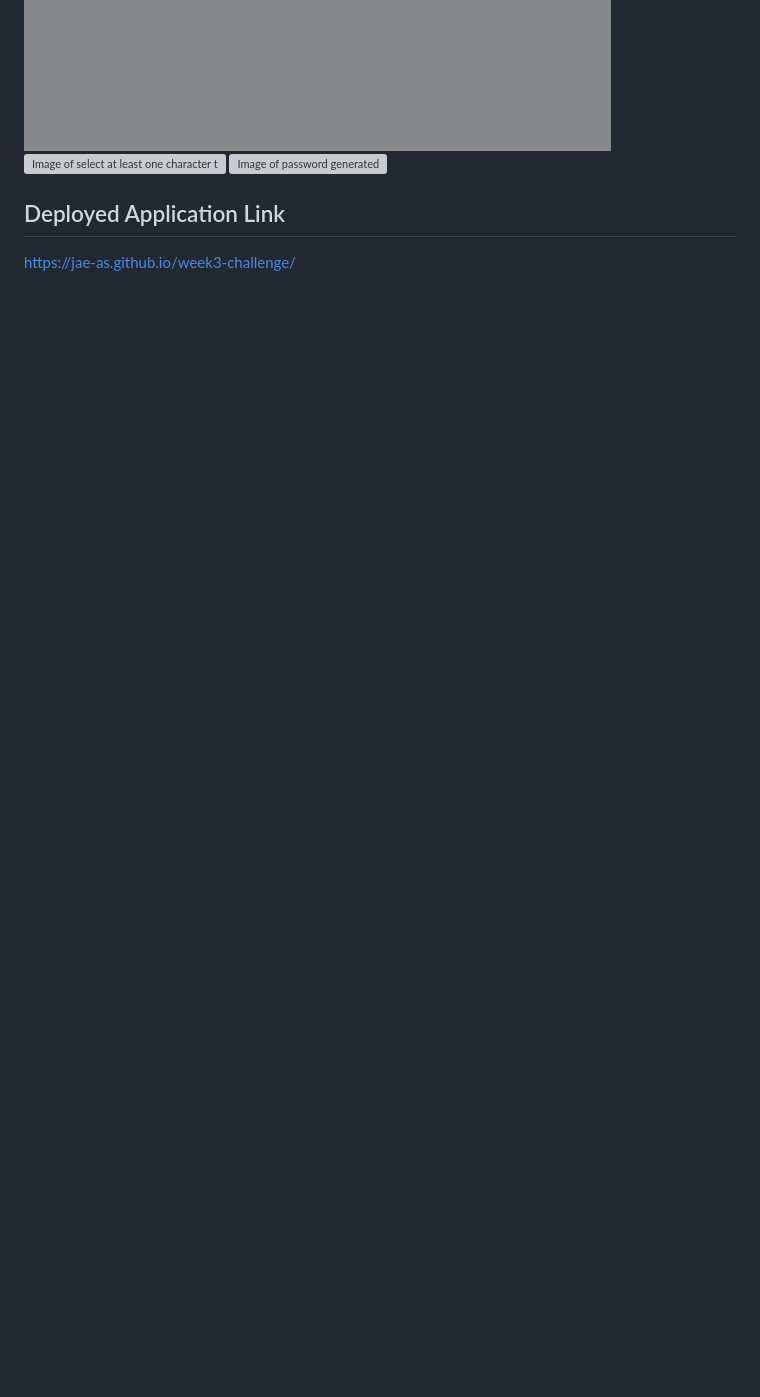
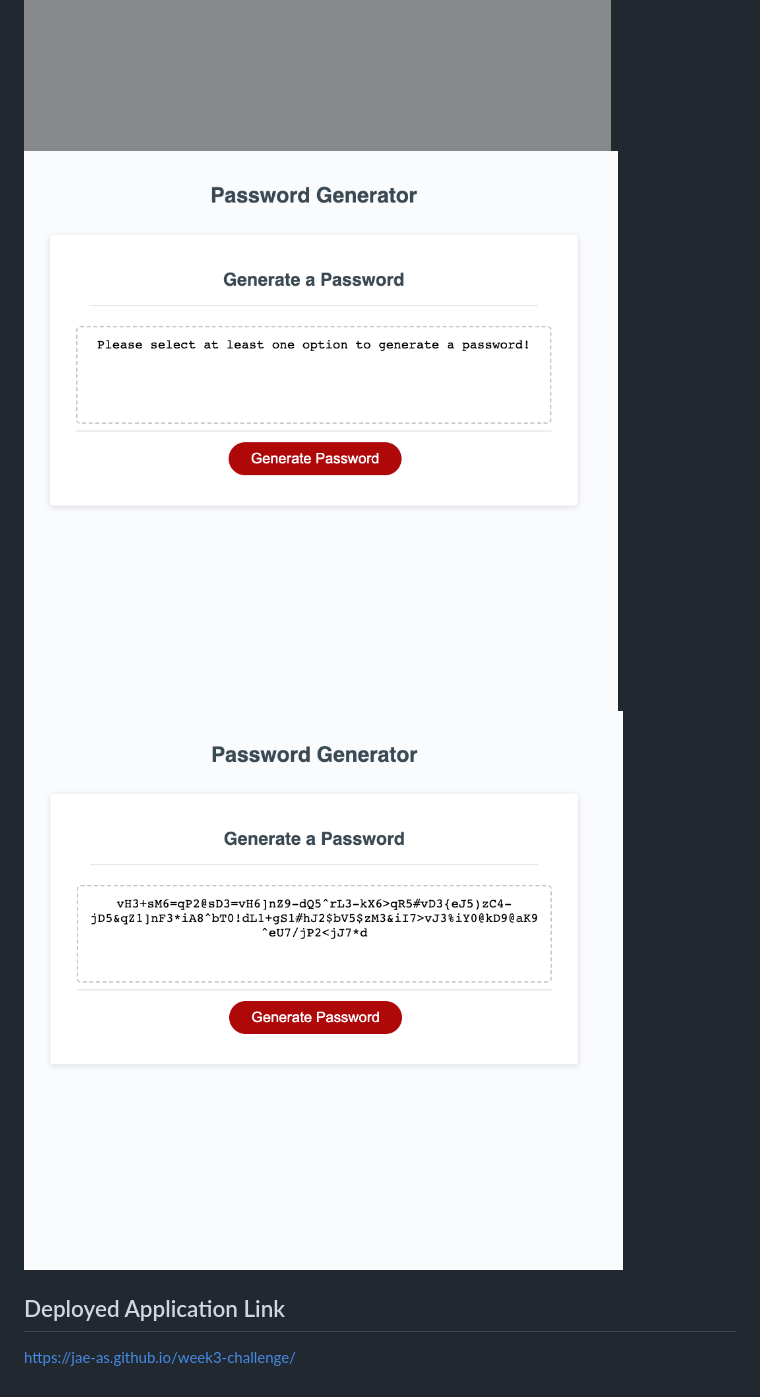
Before and after one commit to Jae-as/week3-challenge, a Markdown page: README.md, the part around the change. GitHub-like rendering; pictures changed too: assets/images/screenshot4.png (added), assets/images/screenshot5.png (added); blank space fills up the shorter version; grey boxes are pictures that could not be loaded.

Commit message:
added new screenshots for README and updated deployed application link

```diff
--- a/README.md
+++ b/README.md
@@ -33,8 +33,8 @@ The following images show the web application's appearance and functionality:
 ![Image of prompts](./assets/images/screenshot1.png)
 ![Image of min validation](./assets/images/screenshot2.png)
 ![Image of max validation](./assets/images/screenshot3.png)
-![Image of select at least one character type](./assets/03-javascript-homework-demo.png)
-![Image of password generated](./assets/03-javascript-homework-demo.png)
+![Image of select at least one character type](./assets/images/screenshot4.png)
+![Image of password generated](./assets/images/screenshot5.png)
 
 ## Deployed Application Link
 https://jae-as.github.io/week3-challenge/
```
